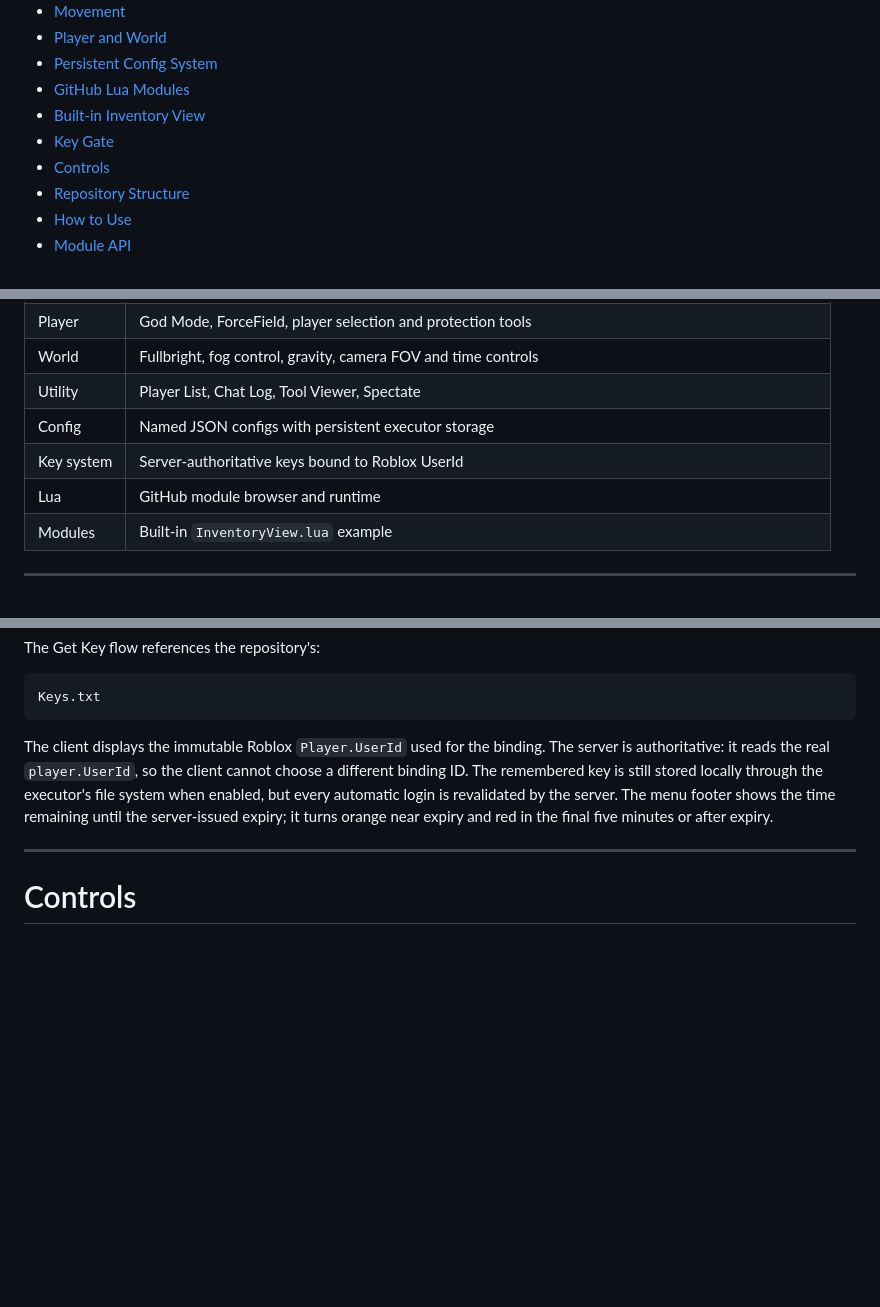
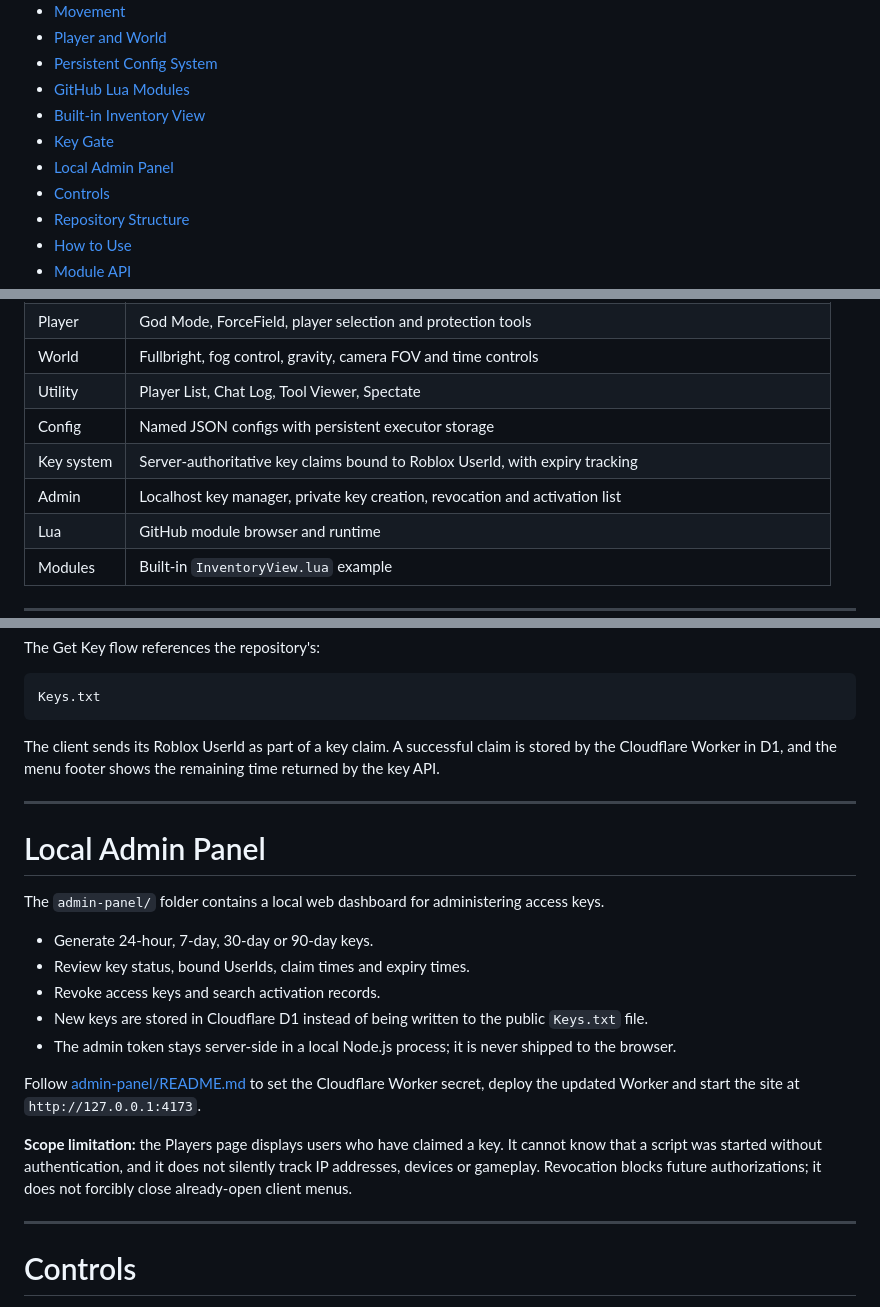
Before and after one commit to BravoBuilds/BravoHack, a Markdown page: README.md, 3 parts joined by grey strips. GitHub-like rendering; blank space fills up the shorter version.

Commit message:
Document localhost key management dashboard

````diff
--- a/README.md
+++ b/README.md
@@ -24,6 +24,7 @@ BravoHack is a modular Roblox Lua cheat menu designed for an executor/client-sid
 - [GitHub Lua Modules](#github-lua-modules)
 - [Built-in Inventory View](#built-in-inventory-view)
 - [Key Gate](#key-gate)
+- [Local Admin Panel](#local-admin-panel)
 - [Controls](#controls)
 - [Repository Structure](#repository-structure)
 - [How to Use](#how-to-use)
@@ -46,7 +47,8 @@ BravoHack is a modular Roblox Lua cheat menu designed for an executor/client-sid
 | World | Fullbright, fog control, gravity, camera FOV and time controls |
 | Utility | Player List, Chat Log, Tool Viewer, Spectate |
 | Config | Named JSON configs with persistent executor storage |
-| Key system | Server-authoritative keys bound to Roblox UserId |
+| Key system | Server-authoritative key claims bound to Roblox UserId, with expiry tracking |
+| Admin | Localhost key manager, private key creation, revocation and activation list |
 | Lua | GitHub module browser and runtime |
 | Modules | Built-in `InventoryView.lua` example |
 
@@ -338,7 +340,23 @@ The Get Key flow references the repository's:
 Keys.txt
 ```
 
-The client displays the immutable Roblox `Player.UserId` used for the binding. The server is authoritative: it reads the real `player.UserId`, so the client cannot choose a different binding ID. The remembered key is still stored locally through the executor's file system when enabled, but every automatic login is revalidated by the server. The menu footer shows the time remaining until the server-issued expiry; it turns orange near expiry and red in the final five minutes or after expiry.
+The client sends its Roblox UserId as part of a key claim. A successful claim is stored by the Cloudflare Worker in D1, and the menu footer shows the remaining time returned by the key API.
+
+---
+
+# Local Admin Panel
+
+The `admin-panel/` folder contains a local web dashboard for administering access keys.
+
+- Generate 24-hour, 7-day, 30-day or 90-day keys.
+- Review key status, bound UserIds, claim times and expiry times.
+- Revoke access keys and search activation records.
+- New keys are stored in Cloudflare D1 instead of being written to the public `Keys.txt` file.
+- The admin token stays server-side in a local Node.js process; it is never shipped to the browser.
+
+Follow [admin-panel/README.md](admin-panel/README.md) to set the Cloudflare Worker secret, deploy the updated Worker and start the site at `http://127.0.0.1:4173`.
+
+**Scope limitation:** the Players page displays users who have claimed a key. It cannot know that a script was started without authentication, and it does not silently track IP addresses, devices or gameplay. Revocation blocks future authorizations; it does not forcibly close already-open client menus.
 
 ---
 
````
